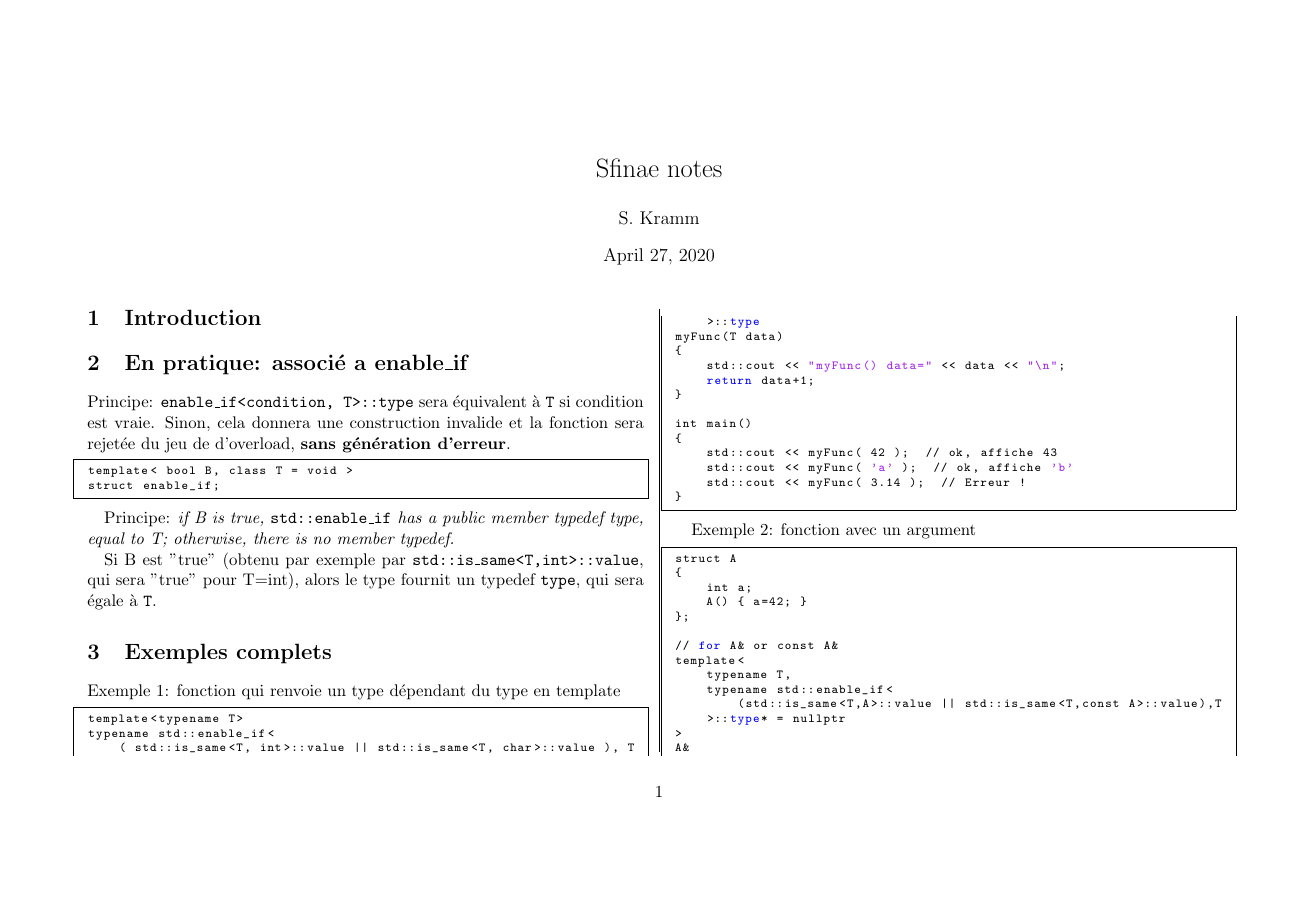
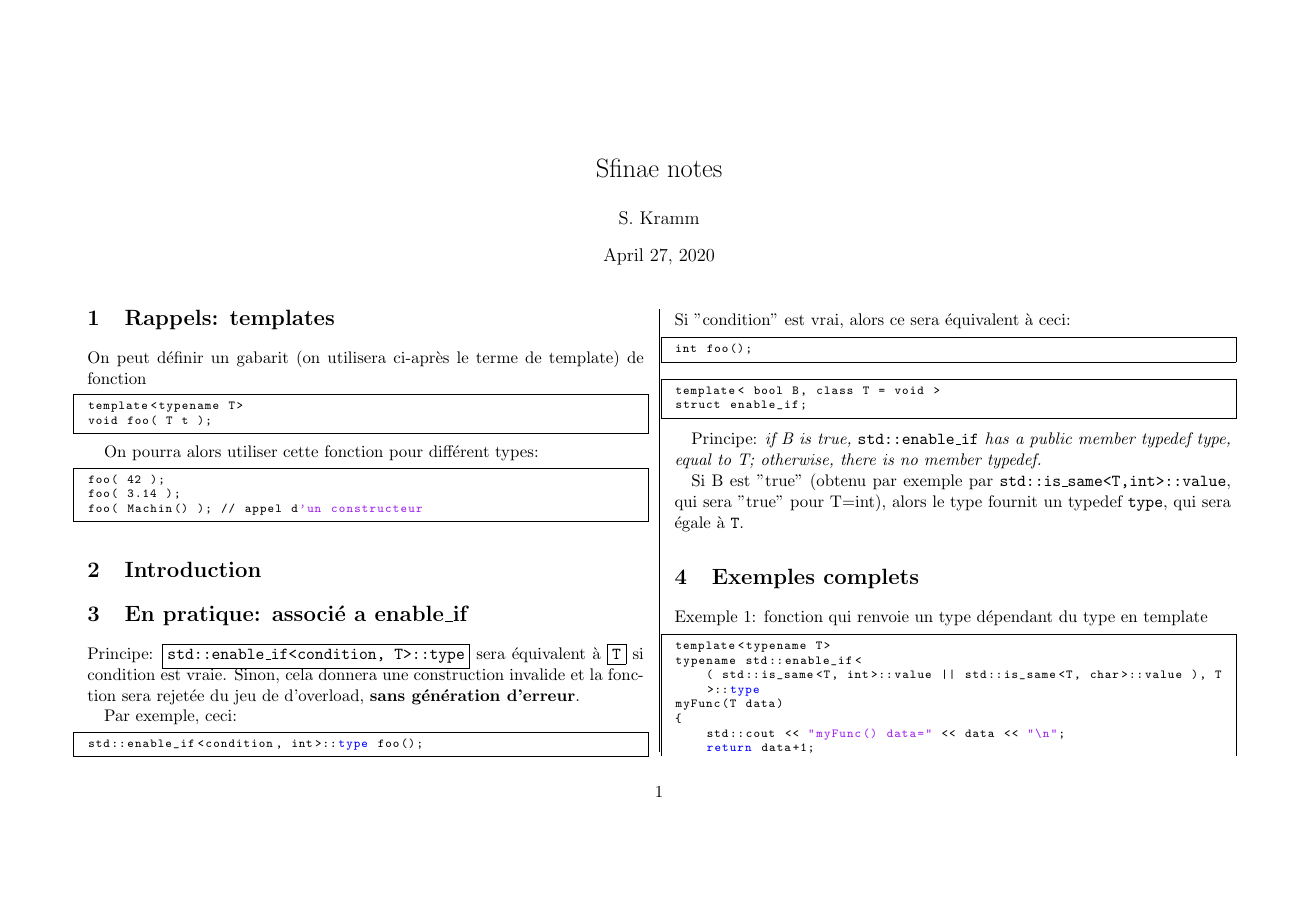
Before and after one commit to skramm/public-docs, a LaTeX document (cpp/sfinae.tex): page 1 of 4. Compiled offline with pdfLaTeX.

Commit message:
wip, not finished!

```diff
--- a/cpp/sfinae.tex
+++ b/cpp/sfinae.tex
@@ -59,14 +59,44 @@
 \begin{document}
 \maketitle
 
+
+\section{Rappels: templates}
+
+On peut définir un gabarit (on utilisera ci-après le terme de template) de fonction
+
+\begin{lstlisting}
+template<typename T>
+void foo( T t );
+\end{lstlisting}
+
+On pourra alors utiliser cette fonction pour différent types:
+\begin{lstlisting}
+foo( 42 );
+foo( 3.14 );
+foo( Machin() ); // appel d'un constructeur
+\end{lstlisting}
+
+
+
+
+
 \section{Introduction}
 
 
 
 \section{En pratique: associé a enable\_if}
 
-Principe: {\tt enable\_if<condition, T>::type} sera équivalent à {\tt T} si condition est vraie.
+Principe: \fbox{\tt std::enable\_if<condition, T>::type} sera équivalent à \fbox{\tt T} si condition est vraie.
 Sinon, cela donnera une construction invalide et la fonction sera rejetée du jeu de d'overload, {\bf sans génération d'erreur}.
+
+Par exemple, ceci:
+\begin{lstlisting}
+std::enable_if<condition, int>::type foo();
+\end{lstlisting}
+Si "condition" est vrai, alors ce sera équivalent à ceci:
+\begin{lstlisting}
+int foo();
+\end{lstlisting}
 
 
 \begin{lstlisting}
```
Also changed, not shown: cpp/code/sfinae_1.cpp (+13 -15 lines), cpp/code/sfinae_2.cpp (+4 -3 lines), cpp/code/sfinae_3.cpp (+0 -3 lines), cpp/code/Makefile.
